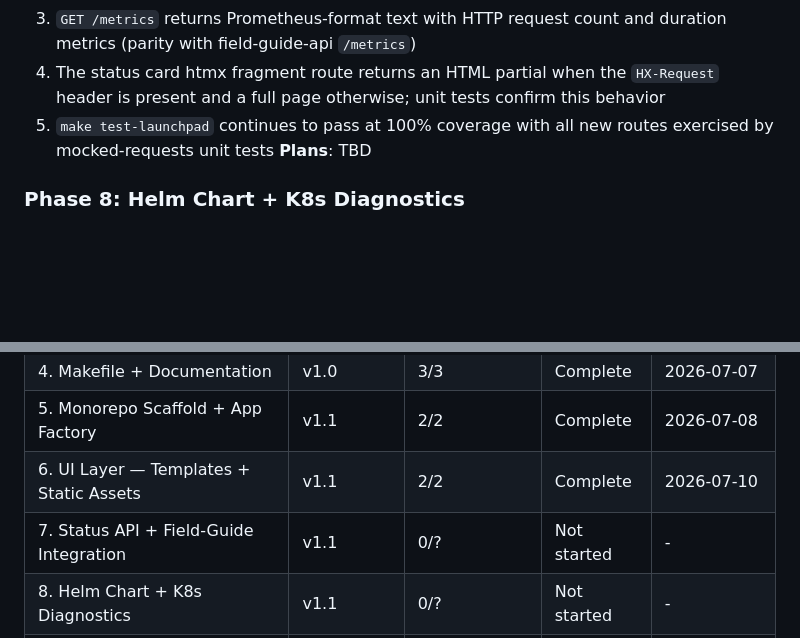
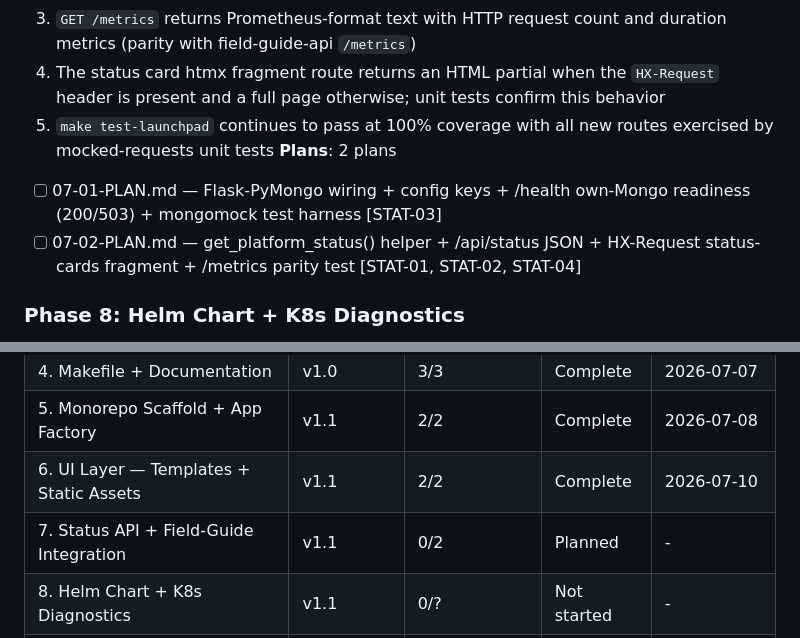
Before and after one commit to Dude775/k8s-launchpad, a Markdown page: .planning/ROADMAP.md, 2 parts joined by grey strips. GitHub-like rendering; blank space fills up the shorter version.

Commit message:
create phase plan

```diff
--- a/.planning/ROADMAP.md
+++ b/.planning/ROADMAP.md
@@ -69,7 +69,9 @@ Full phase details: [milestones/v1.0-ROADMAP.md](milestones/v1.0-ROADMAP.md)
   3. `GET /metrics` returns Prometheus-format text with HTTP request count and duration metrics (parity with field-guide-api `/metrics`)
   4. The status card htmx fragment route returns an HTML partial when the `HX-Request` header is present and a full page otherwise; unit tests confirm this behavior
   5. `make test-launchpad` continues to pass at 100% coverage with all new routes exercised by mocked-requests unit tests
-**Plans**: TBD
+**Plans**: 2 plans
+  - [ ] 07-01-PLAN.md — Flask-PyMongo wiring + config keys + /health own-Mongo readiness (200/503) + mongomock test harness [STAT-03]
+  - [ ] 07-02-PLAN.md — get_platform_status() helper + /api/status JSON + HX-Request status-cards fragment + /metrics parity test [STAT-01, STAT-02, STAT-04]
 
 ### Phase 8: Helm Chart + K8s Diagnostics
 **Goal**: The launchpad deploys to the kind cluster via Helm with correct label namespacing and RBAC; the diagnostics page shows real Kubernetes state inside the cluster and degrades gracefully outside it
@@ -118,7 +120,7 @@ Full phase details: [milestones/v1.0-ROADMAP.md](milestones/v1.0-ROADMAP.md)
 | 4. Makefile + Documentation | v1.0 | 3/3 | Complete | 2026-07-07 |
 | 5. Monorepo Scaffold + App Factory | v1.1 | 2/2 | Complete   | 2026-07-08 |
 | 6. UI Layer — Templates + Static Assets | v1.1 | 2/2 | Complete   | 2026-07-10 |
-| 7. Status API + Field-Guide Integration | v1.1 | 0/? | Not started | - |
+| 7. Status API + Field-Guide Integration | v1.1 | 0/2 | Planned | - |
 | 8. Helm Chart + K8s Diagnostics | v1.1 | 0/? | Not started | - |
 | 9. Service Catalog + Events / MongoDB CRUD | v1.1 | 0/? | Not started | - |
 | 10. Makefile Integration + Smoke + Docs | v1.1 | 0/? | Not started | - |
```
Also changed, not shown: 2 other files.
